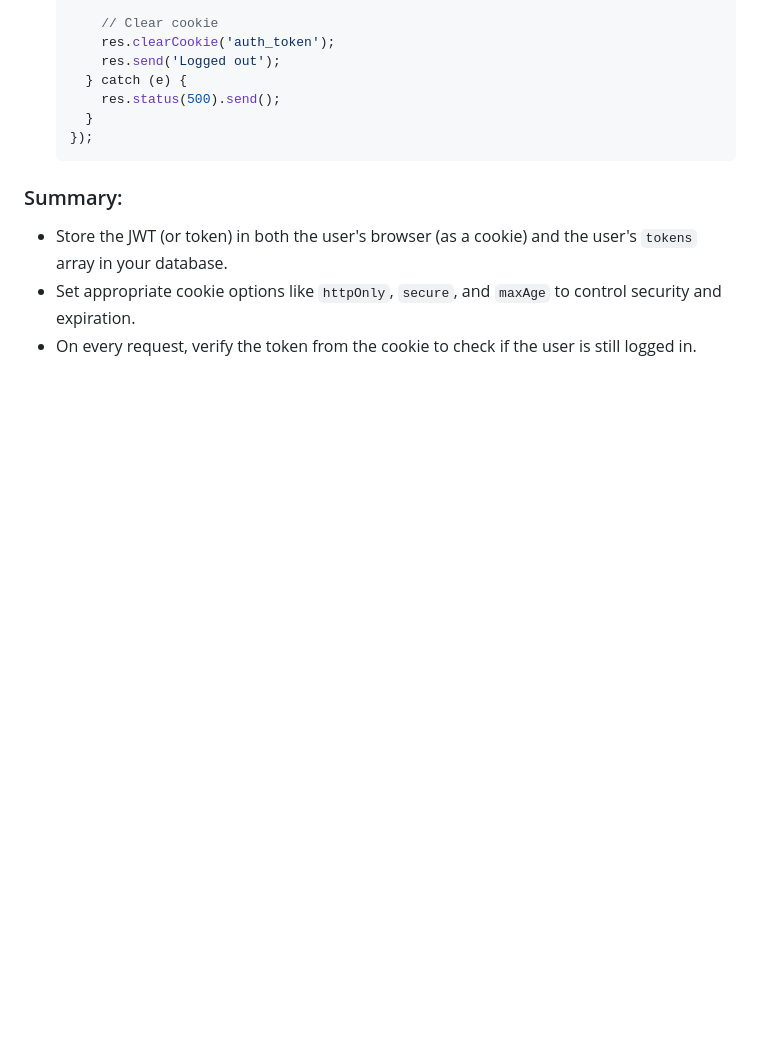
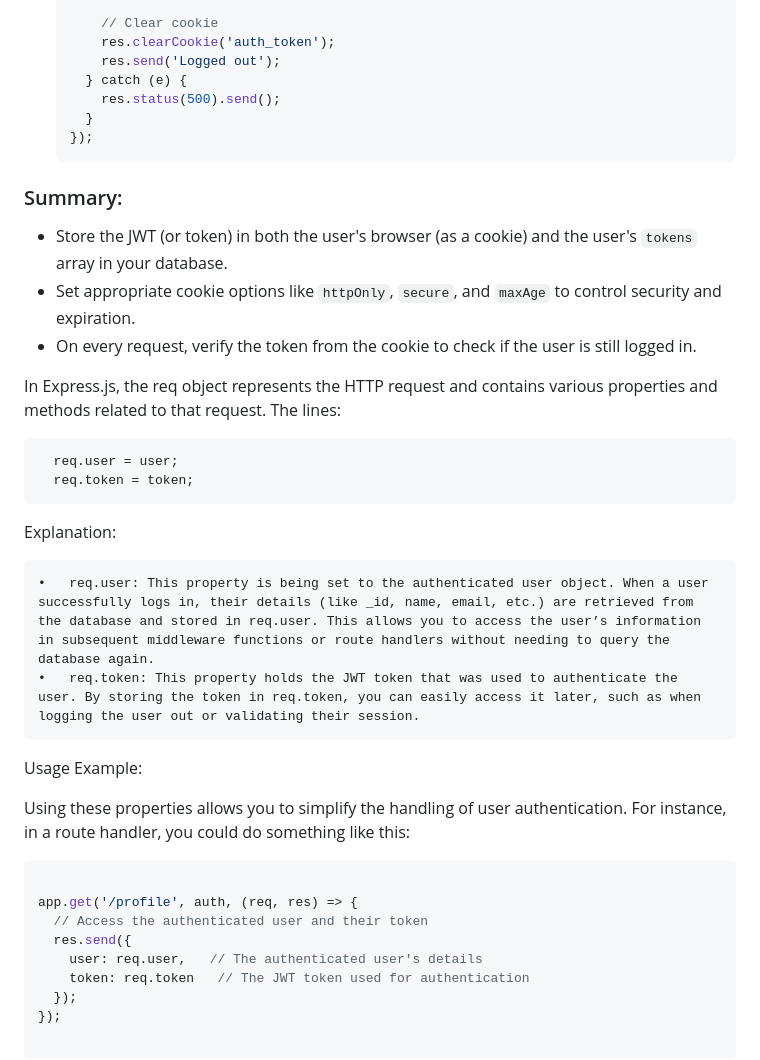
Before and after one commit to AnmolTutejaGitHub/learning-NodeJS, a Markdown page: docs/user_login_cookies.md, the part around the change printed below. Rendered like a GitHub page; blank space fills up the shorter version.

````diff
--- a/docs/user_login_cookies.md
+++ b/docs/user_login_cookies.md
@@ -96,3 +96,29 @@ To keep the user logged in when they revisit the website, you'll need to store t
 
 
 
+In Express.js, the req object represents the HTTP request and contains various properties and methods related to that request. The lines:
+```javascript
+  req.user = user;
+  req.token = token;
+```
+Explanation:
+
+	•	req.user: This property is being set to the authenticated user object. When a user successfully logs in, their details (like _id, name, email, etc.) are retrieved from the database and stored in req.user. This allows you to access the user’s information in subsequent middleware functions or route handlers without needing to query the database again.
+	•	req.token: This property holds the JWT token that was used to authenticate the user. By storing the token in req.token, you can easily access it later, such as when logging the user out or validating their session.
+
+
+Usage Example:
+
+Using these properties allows you to simplify the handling of user authentication. For instance, in a route handler, you could do something like this:
+```javascript
+
+app.get('/profile', auth, (req, res) => {
+  // Access the authenticated user and their token
+  res.send({
+    user: req.user,   // The authenticated user's details
+    token: req.token   // The JWT token used for authentication
+  });
+});
+
+```
+
````
Also changed, not shown: other parts of docs/user_login_cookies.md (+138 -0 lines).
